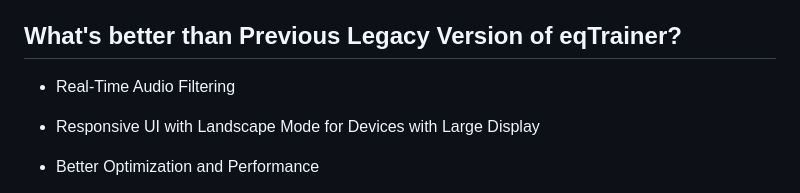
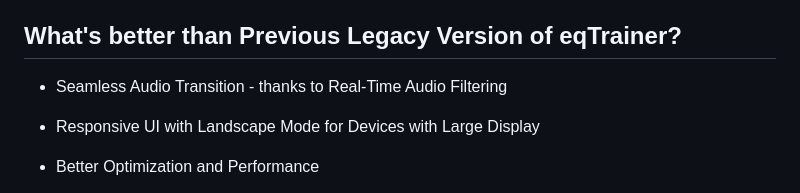
Before and after one commit to potatosalad775/eqTrainer, a Markdown page: README.md, the part around the change. Drawn GitHub-style.

```diff
--- a/README.md
+++ b/README.md
@@ -18,7 +18,7 @@ Thanks to **Multilingual Support**, anyone can train their auditory skills. The
 
 ## What's better than Previous Legacy Version of eqTrainer?
 
-* Real-Time Audio Filtering
+* Seamless Audio Transition - thanks to Real-Time Audio Filtering
 
 * Responsive UI with Landscape Mode for Devices with Large Display
 
```
